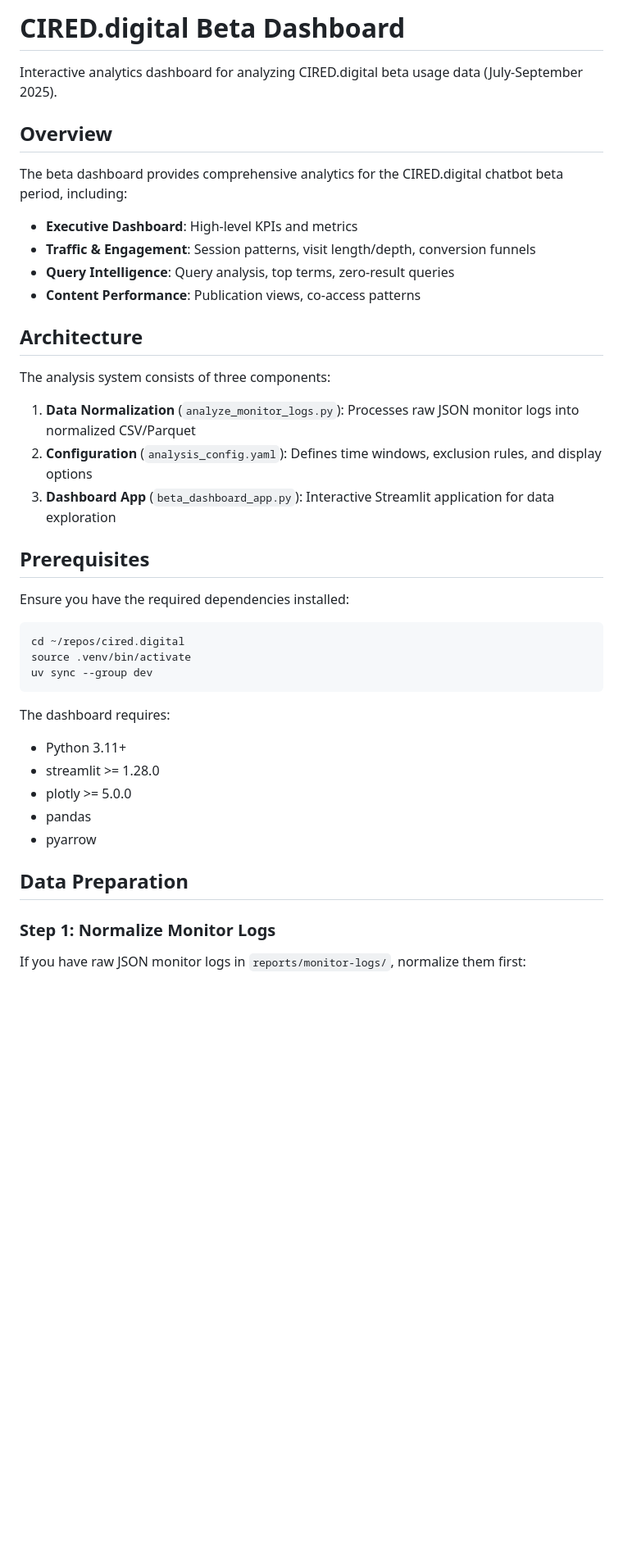
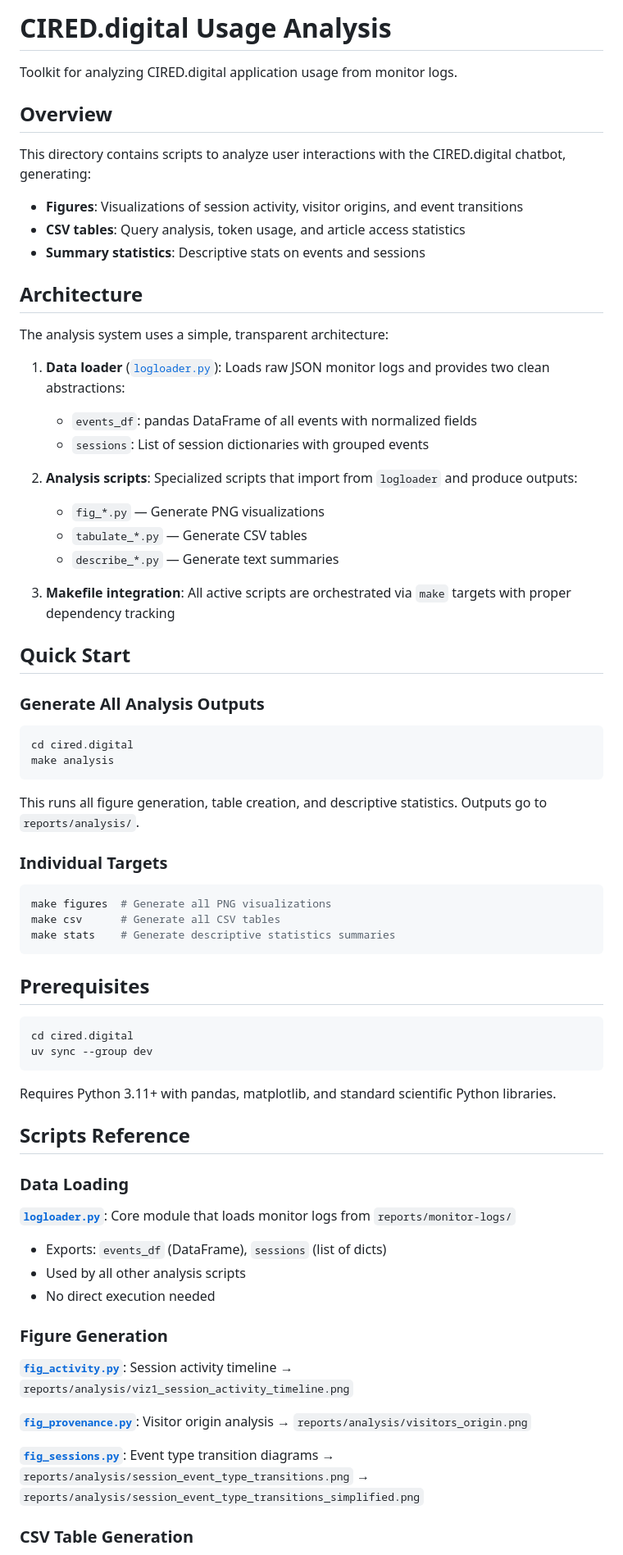
Before and after one commit to CIRED/cired.digital, a Markdown page: src/analysis/README.md, the part around the change printed below. Shown: that part at 82% size. Drawn GitHub-style; blank space fills up the shorter version.

````diff
--- a/src/analysis/README.md
+++ b/src/analysis/README.md
@@ -1,44 +1,78 @@
-# CIRED.digital Beta Dashboard
+# CIRED.digital Usage Analysis
 
-Interactive analytics dashboard for analyzing CIRED.digital beta usage data (July-September 2025).
+Toolkit for analyzing CIRED.digital application usage from monitor logs.
 
 ## Overview
 
-The beta dashboard provides comprehensive analytics for the CIRED.digital chatbot beta period, including:
+This directory contains scripts to analyze user interactions with the CIRED.digital chatbot, generating:
 
-- **Executive Dashboard**: High-level KPIs and metrics
-- **Traffic & Engagement**: Session patterns, visit length/depth, conversion funnels
-- **Query Intelligence**: Query analysis, top terms, zero-result queries
-- **Content Performance**: Publication views, co-access patterns
+- **Figures**: Visualizations of session activity, visitor origins, and event transitions
+- **CSV tables**: Query analysis, token usage, and article access statistics
+- **Summary statistics**: Descriptive stats on events and sessions
 
 ## Architecture
 
-The analysis system consists of three components:
+The analysis system uses a simple, transparent architecture:
 
-1. **Data Normalization** (`analyze_monitor_logs.py`): Processes raw JSON monitor logs into normalized CSV/Parquet
-2. **Configuration** (`analysis_config.yaml`): Defines time windows, exclusion rules, and display options
-3. **Dashboard App** (`beta_dashboard_app.py`): Interactive Streamlit application for data exploration
+1. **Data loader** ([`logloader.py`](logloader.py "logloader.py")): Loads raw JSON monitor logs and provides two clean abstractions:
+   - `events_df`: pandas DataFrame of all events with normalized fields
+   - `sessions`: List of session dictionaries with grouped events
+
+2. **Analysis scripts**: Specialized scripts that import from `logloader` and produce outputs:
+   - `fig_*.py` — Generate PNG visualizations
+   - `tabulate_*.py` — Generate CSV tables
+   - `describe_*.py` — Generate text summaries
+
+3. **Makefile integration**: All active scripts are orchestrated via `make` targets with proper dependency tracking
+
+## Quick Start
+
+### Generate All Analysis Outputs
+
+```bash
+cd cired.digital
+make analysis
+```
+
+This runs all figure generation, table creation, and descriptive statistics. Outputs go to `reports/analysis/`.
+
+### Individual Targets
+
+```bash
+make figures  # Generate all PNG visualizations
+make csv      # Generate all CSV tables
+make stats    # Generate descriptive statistics summaries
+```
 
 ## Prerequisites
 
-Ensure you have the required dependencies installed:
-
 ```bash
-cd ~/repos/cired.digital
-source .venv/bin/activate
+cd cired.digital
 uv sync --group dev
 ```
 
-The dashboard requires:
-- Python 3.11+
-- streamlit >= 1.28.0
-- plotly >= 5.0.0
-- pandas
-- pyarrow
+Requires Python 3.11+ with pandas, matplotlib, and standard scientific Python libraries.
 
-## Data Preparation
+## Scripts Reference
 
-### Step 1: Normalize Monitor Logs
+### Data Loading
 
-If you have raw JSON monitor logs in `reports/monitor-logs/`, normalize them first:
+**[`logloader.py`](logloader.py "logloader.py")**: Core module that loads monitor logs from `reports/monitor-logs/`
+- Exports: `events_df` (DataFrame), `sessions` (list of dicts)
+- Used by all other analysis scripts
+- No direct execution needed
 
+### Figure Generation
+
+**[`fig_activity.py`](fig_activity.py "fig_activity.py")**: Session activity timeline
+→ `reports/analysis/viz1_session_activity_timeline.png`
+
+**[`fig_provenance.py`](fig_provenance.py "fig_provenance.py")**: Visitor origin analysis
+→ `reports/analysis/visitors_origin.png`
+
+**[`fig_sessions.py`](fig_sessions.py "fig_sessions.py")**: Event type transition diagrams
+→ `reports/analysis/session_event_type_transitions.png`
+→ `reports/analysis/session_event_type_transitions_simplified.png`
+
+### CSV Table Generation
+
````
Also changed, not shown: other parts of src/analysis/README.md (+55 -163 lines).
